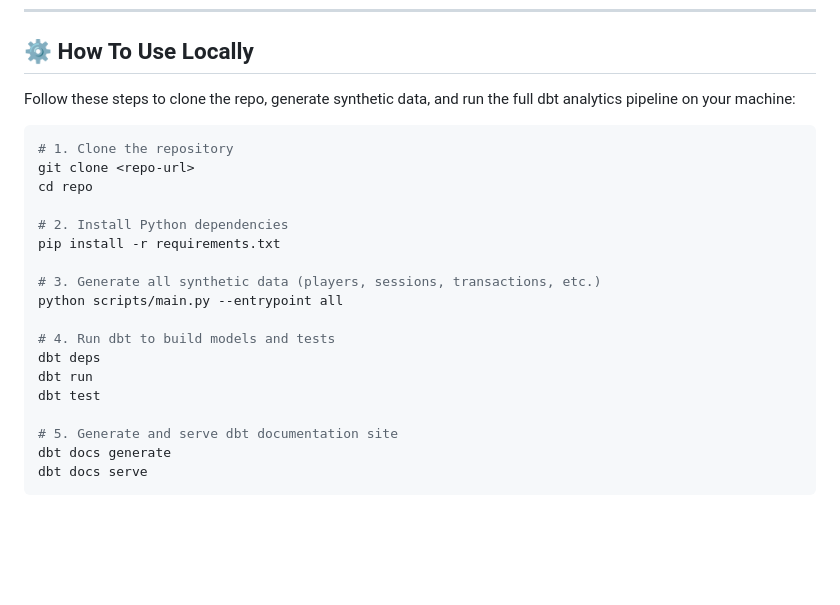
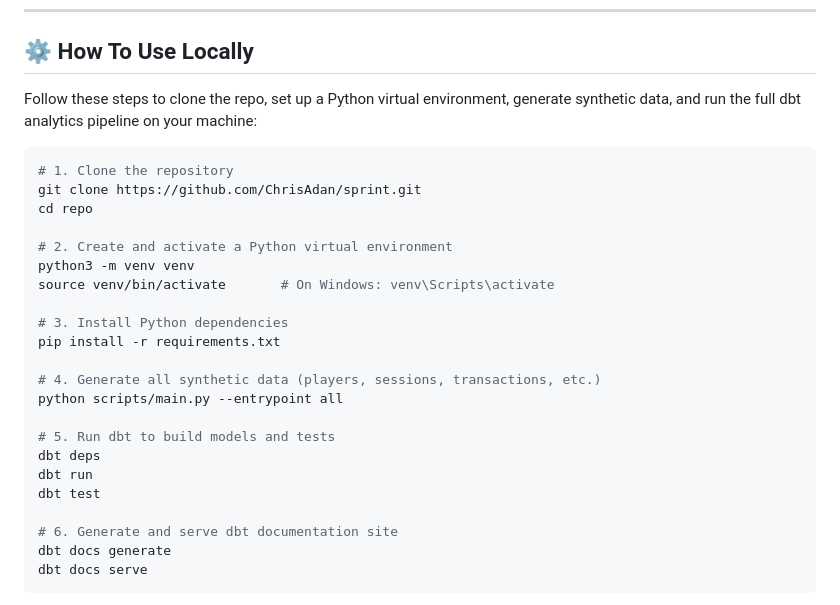
Before and after one commit to ChrisAdan/sprint, a Markdown page: README.md, the part around the change. GitHub-like rendering; blank space fills up the shorter version.

````diff
--- a/README.md
+++ b/README.md
@@ -56,25 +56,29 @@ Close encounters are derived from heartbeat data in dbt using spatial proximity
 
 ## ⚙️ How To Use Locally
 
-Follow these steps to clone the repo, generate synthetic data, and run the full dbt analytics pipeline on your machine:
+Follow these steps to clone the repo, set up a Python virtual environment, generate synthetic data, and run the full dbt analytics pipeline on your machine:
 
 ```bash
 # 1. Clone the repository
-git clone <repo-url>
+git clone https://github.com/ChrisAdan/sprint.git
 cd repo
 
-# 2. Install Python dependencies
+# 2. Create and activate a Python virtual environment
+python3 -m venv venv
+source venv/bin/activate       # On Windows: venv\Scripts\activate
+
+# 3. Install Python dependencies
 pip install -r requirements.txt
 
-# 3. Generate all synthetic data (players, sessions, transactions, etc.)
+# 4. Generate all synthetic data (players, sessions, transactions, etc.)
 python scripts/main.py --entrypoint all
 
-# 4. Run dbt to build models and tests
+# 5. Run dbt to build models and tests
 dbt deps
 dbt run
 dbt test
 
-# 5. Generate and serve dbt documentation site
+# 6. Generate and serve dbt documentation site
 dbt docs generate
 dbt docs serve
 ```
````
